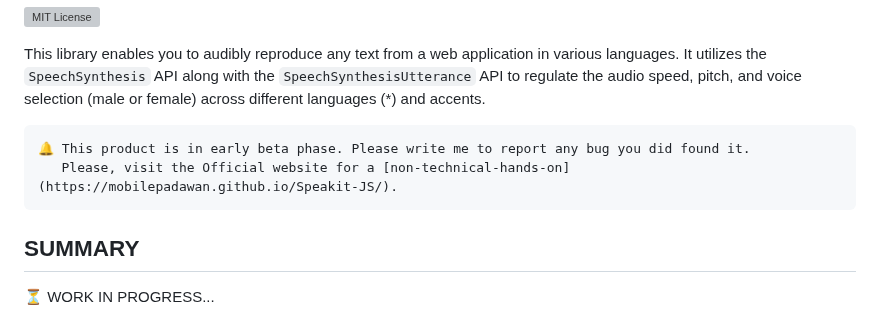
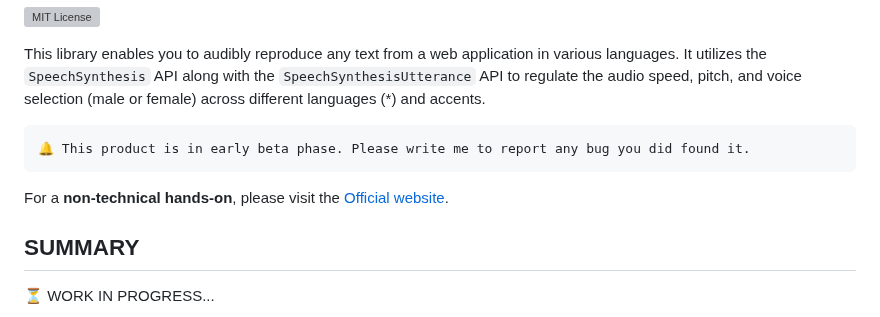
Before and after one commit to mobilepadawan/Speakit-JS, a Markdown page: README.md, the part around the change. Rendered like a GitHub page; grey boxes are pictures that could not be loaded.

````diff
--- a/README.md
+++ b/README.md
@@ -9,8 +9,9 @@ This library enables you to audibly reproduce any text from a web application in
 
 ```
 🔔 This product is in early beta phase. Please write me to report any bug you did found it.
-   Please, visit the Official website for a [non-technical-hands-on](https://mobilepadawan.github.io/Speakit-JS/).
 ```
+
+For a **non-technical hands-on**, please visit the [Official website](https://mobilepadawan.github.io/Speakit-JS/).
 
 ## SUMMARY
 ⏳ WORK IN PROGRESS...
````
